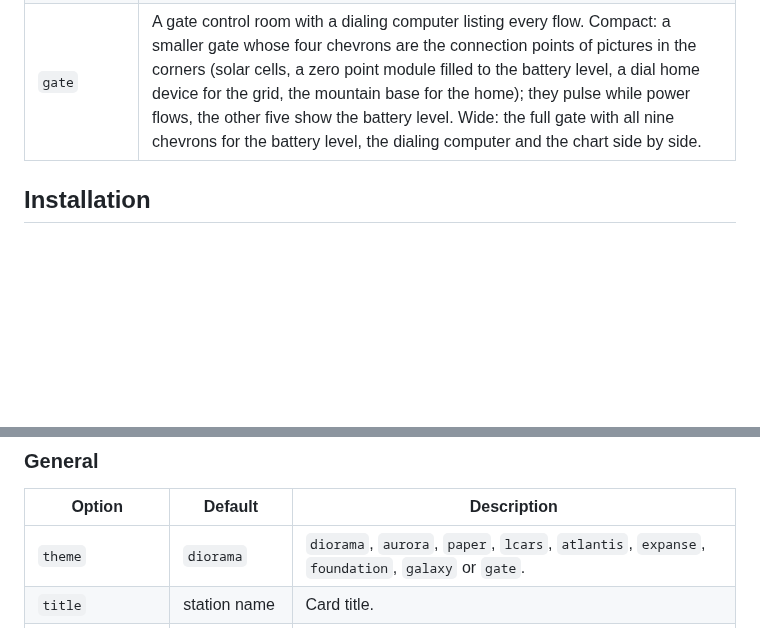
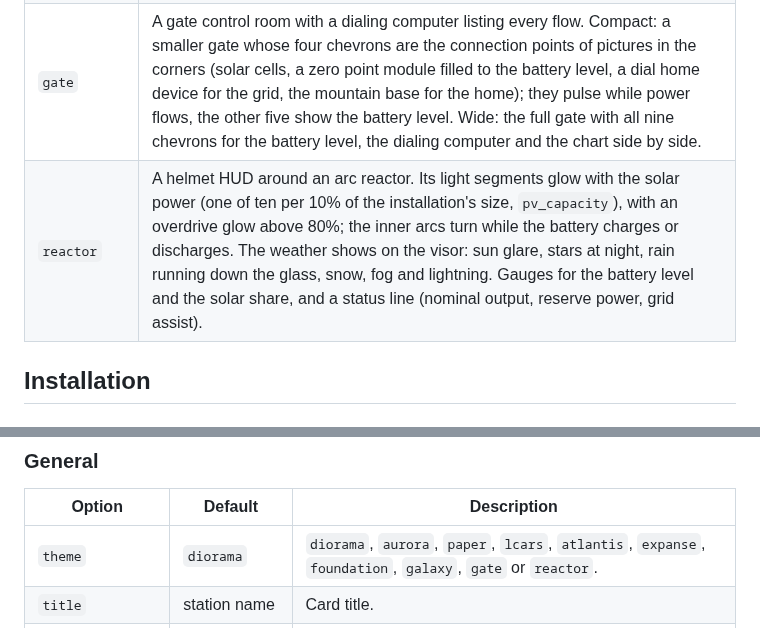
Before and after one commit to WeMadeYou/solar-flow-card-test, a Markdown page: README.md, 2 parts joined by grey strips. Rendered like a GitHub page; blank space fills up the shorter version.

```diff
--- a/README.md
+++ b/README.md
@@ -55,6 +61,7 @@ History comes from Home Assistant itself (recorder history and long-term statist
 | `foundation` | A radiant of slowly turning golden orbits around the inverter, with a battery forecast written below. |
 | `galaxy` | A targeting computer flying down a trench, with the moment told as an opening crawl; the target turns red at the battery reserve. |
 | `gate` | A gate control room with a dialing computer listing every flow. Compact: a smaller gate whose four chevrons are the connection points of pictures in the corners (solar cells, a zero point module filled to the battery level, a dial home device for the grid, the mountain base for the home); they pulse while power flows, the other five show the battery level. Wide: the full gate with all nine chevrons for the battery level, the dialing computer and the chart side by side. |
+| `reactor` | A helmet HUD around an arc reactor. Its light segments glow with the solar power (one of ten per 10% of the installation's size, `pv_capacity`), with an overdrive glow above 80%; the inner arcs turn while the battery charges or discharges. The weather shows on the visor: sun glare, stars at night, rain running down the glass, snow, fog and lightning. Gauges for the battery level and the solar share, and a status line (nominal output, reserve power, grid assist). |
 
 ## Installation
 
@@ -94,7 +101,7 @@ co2_factor: 0.7
 
 | Option | Default | Description |
 |---|---|---|
-| `theme` | `diorama` | `diorama`, `aurora`, `paper`, `lcars`, `atlantis`, `expanse`, `foundation`, `galaxy` or `gate`. |
+| `theme` | `diorama` | `diorama`, `aurora`, `paper`, `lcars`, `atlantis`, `expanse`, `foundation`, `galaxy`, `gate` or `reactor`. |
 | `title` | station name | Card title. |
 | `language` | Home Assistant language | `en`, `pl` or `nl`; also in the visual editor. |
 | `wide` | `false` | Wide layout for a wide dashboard (a panel view or a full-width section): the main view and the chart side by side, every section open below in columns, inverter details included. Below about 880 px of card width the card stays compact. Also in the editor. |
```
Also changed, not shown: other parts of README.md (+9 -3 lines), CHANGELOG.md (+7 -0 lines), docs/reactor.png (added), 12 other files.
